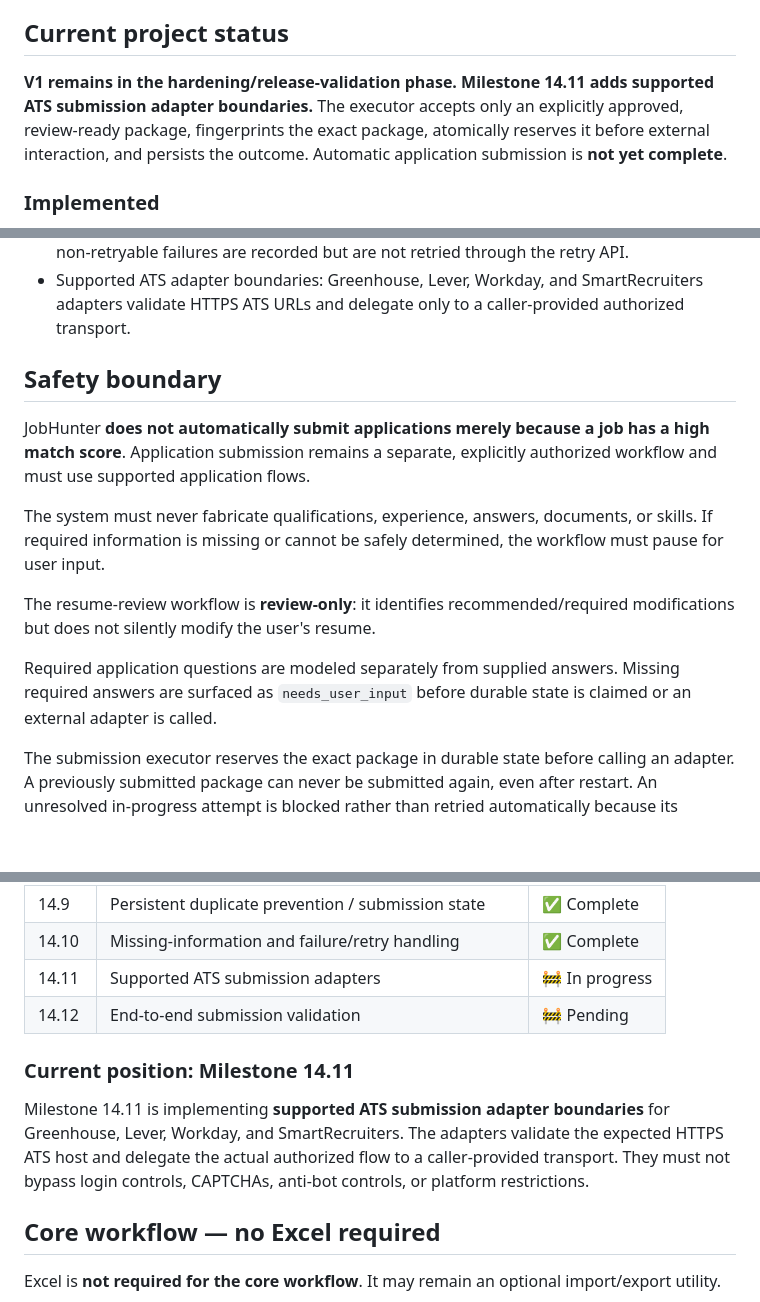
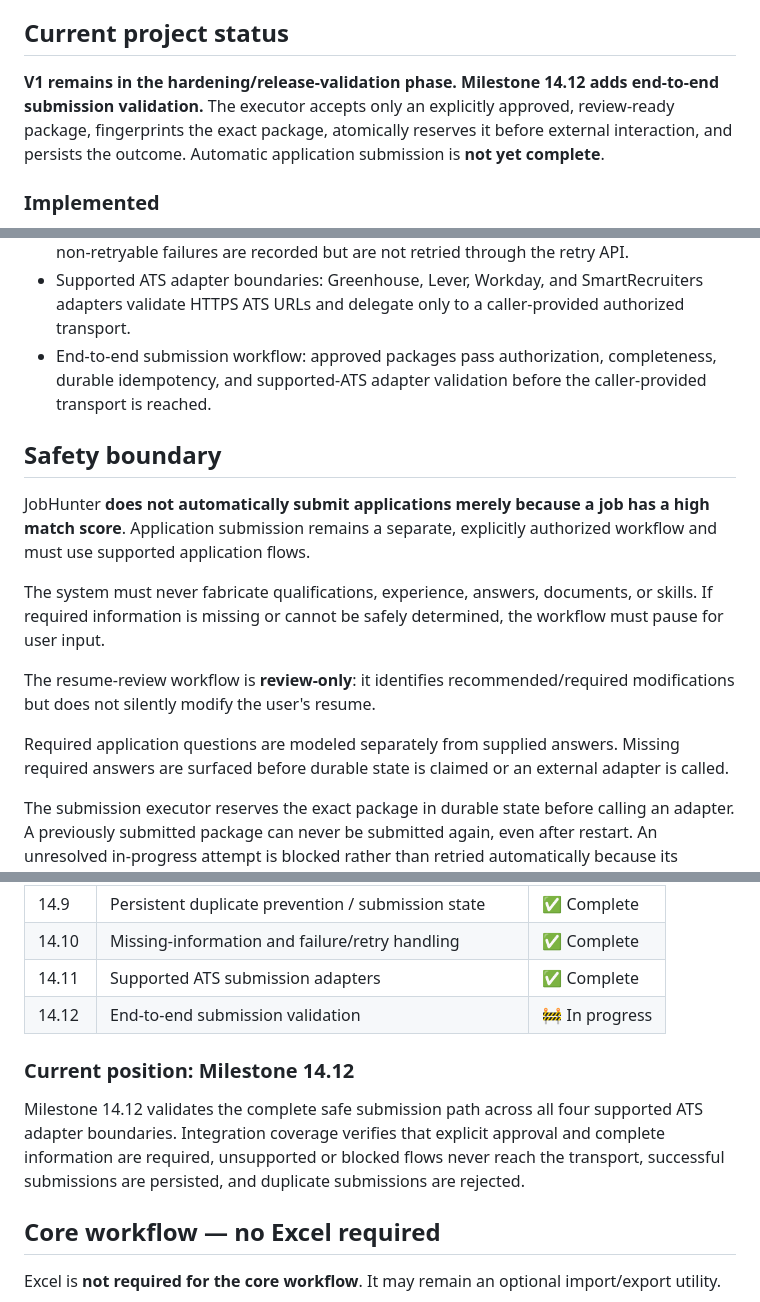
Before and after one commit to akashkr119/JobHunter-Ai, a Markdown page: README.md, 3 parts joined by grey strips. Drawn GitHub-style; blank space fills up the shorter version.

Commit message:
docs: advance roadmap to milestone 14.12

```diff
--- a/README.md
+++ b/README.md
@@ -4,7 +4,7 @@ JobHunter AI is a resume-first job discovery, matching, ranking, tracking, and a
 
 ## Current project status
 
-**V1 remains in the hardening/release-validation phase. Milestone 14.11 adds supported ATS submission adapter boundaries.** The executor accepts only an explicitly approved, review-ready package, fingerprints the exact package, atomically reserves it before external interaction, and persists the outcome. Automatic application submission is **not yet complete**.
+**V1 remains in the hardening/release-validation phase. Milestone 14.12 adds end-to-end submission validation.** The executor accepts only an explicitly approved, review-ready package, fingerprints the exact package, atomically reserves it before external interaction, and persists the outcome. Automatic application submission is **not yet complete**.
 
 ### Implemented
 
@@ -22,6 +22,7 @@ JobHunter AI is a resume-first job discovery, matching, ranking, tracking, and a
 - Missing-information gate: required application questions are tracked explicitly and block submission without inventing answers.
 - Failure/retry handling: retryable adapter failures are explicitly classified and can be retried; non-retryable failures are recorded but are not retried through the retry API.
 - Supported ATS adapter boundaries: Greenhouse, Lever, Workday, and SmartRecruiters adapters validate HTTPS ATS URLs and delegate only to a caller-provided authorized transport.
+- End-to-end submission workflow: approved packages pass authorization, completeness, durable idempotency, and supported-ATS adapter validation before the caller-provided transport is reached.
 
 ## Safety boundary
 
@@ -31,7 +32,7 @@ The system must never fabricate qualifications, experience, answers, documents,
 
 The resume-review workflow is **review-only**: it identifies recommended/required modifications but does not silently modify the user's resume.
 
-Required application questions are modeled separately from supplied answers. Missing required answers are surfaced as `needs_user_input` before durable state is claimed or an external adapter is called.
+Required application questions are modeled separately from supplied answers. Missing required answers are surfaced before durable state is claimed or an external adapter is called.
 
 The submission executor reserves the exact package in durable state before calling an adapter. A previously submitted package can never be submitted again, even after restart. An unresolved in-progress attempt is blocked rather than retried automatically because its external outcome is unknown. Only an explicitly recorded failed attempt is eligible for the retry API, and only retryable adapter failures are intended to be retried.
 
@@ -51,12 +52,12 @@ ATS adapters validate the supported HTTPS host family and delegate to a caller-p
 | 14.8 | Safe submission executor foundation | ✅ Complete |
 | 14.9 | Persistent duplicate prevention / submission state | ✅ Complete |
 | 14.10 | Missing-information and failure/retry handling | ✅ Complete |
-| 14.11 | Supported ATS submission adapters | 🚧 In progress |
-| 14.12 | End-to-end submission validation | 🚧 Pending |
+| 14.11 | Supported ATS submission adapters | ✅ Complete |
+| 14.12 | End-to-end submission validation | 🚧 In progress |
 
-### Current position: Milestone 14.11
+### Current position: Milestone 14.12
 
-Milestone 14.11 is implementing **supported ATS submission adapter boundaries** for Greenhouse, Lever, Workday, and SmartRecruiters. The adapters validate the expected HTTPS ATS host and delegate the actual authorized flow to a caller-provided transport. They must not bypass login controls, CAPTCHAs, anti-bot controls, or platform restrictions.
+Milestone 14.12 validates the complete safe submission path across all four supported ATS adapter boundaries. Integration coverage verifies that explicit approval and complete information are required, unsupported or blocked flows never reach the transport, successful submissions are persisted, and duplicate submissions are rejected.
 
 ## Core workflow — no Excel required
 
```
Also changed, not shown: other parts of README.md (+2 -0 lines).
